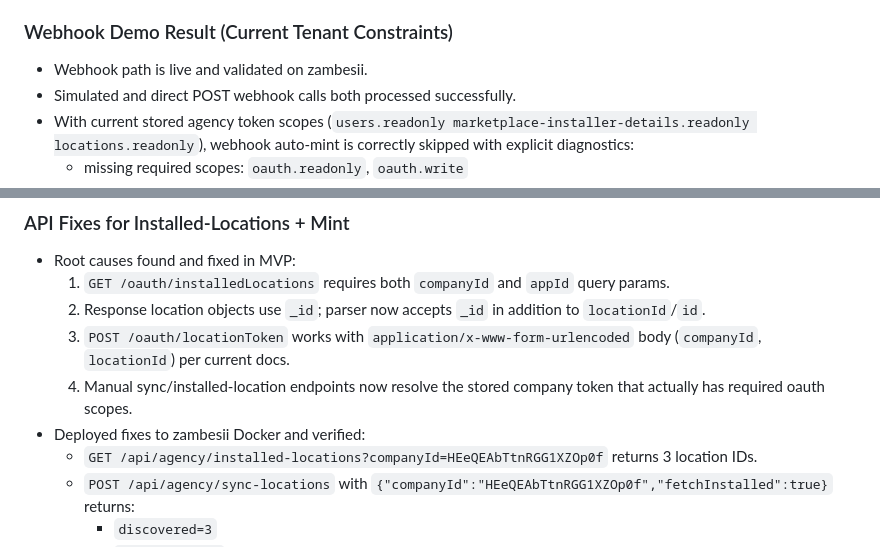
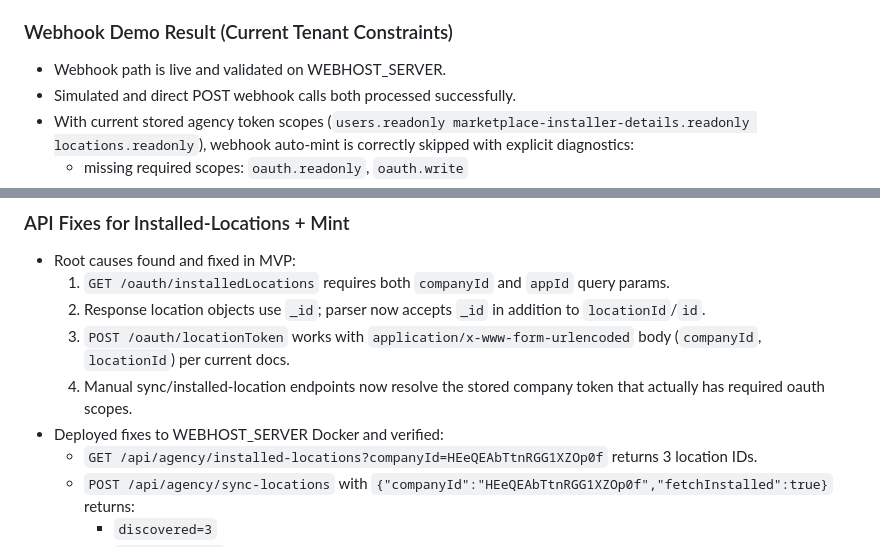
Before and after one commit to latentPrion/ghl-marketplace-bulk-install-mvp, a Markdown page: codex-mvp-log.md, 2 parts joined by grey strips. Rendered like a GitHub page.

```diff
--- a/codex-mvp-log.md
+++ b/codex-mvp-log.md
@@ -231,7 +231,7 @@
 
 ### Webhook Demo Result (Current Tenant Constraints)
 
-- Webhook path is live and validated on zambesii.
+- Webhook path is live and validated on WEBHOST_SERVER.
 - Simulated and direct POST webhook calls both processed successfully.
 - With current stored agency token scopes (`users.readonly marketplace-installer-details.readonly locations.readonly`), webhook auto-mint is correctly skipped with explicit diagnostics:
   - missing required scopes: `oauth.readonly`, `oauth.write`
@@ -257,7 +257,7 @@
   2. Response location objects use `_id`; parser now accepts `_id` in addition to `locationId`/`id`.
   3. `POST /oauth/locationToken` works with `application/x-www-form-urlencoded` body (`companyId`, `locationId`) per current docs.
   4. Manual sync/installed-location endpoints now resolve the stored company token that actually has required oauth scopes.
-- Deployed fixes to zambesii Docker and verified:
+- Deployed fixes to WEBHOST_SERVER Docker and verified:
   - `GET /api/agency/installed-locations?companyId=HEeQEAbTtnRGG1XZOp0f` returns 3 location IDs.
   - `POST /api/agency/sync-locations` with `{"companyId":"HEeQEAbTtnRGG1XZOp0f","fetchInstalled":true}` returns:
     - `discovered=3`
```
Also changed, not shown: other parts of codex-mvp-log.md (+15 -15 lines), schema.md (+2 -2 lines), target-webapp-fixes.md (+1 -1 lines).
